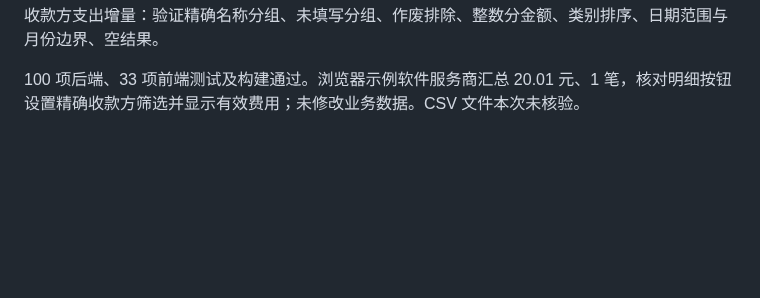
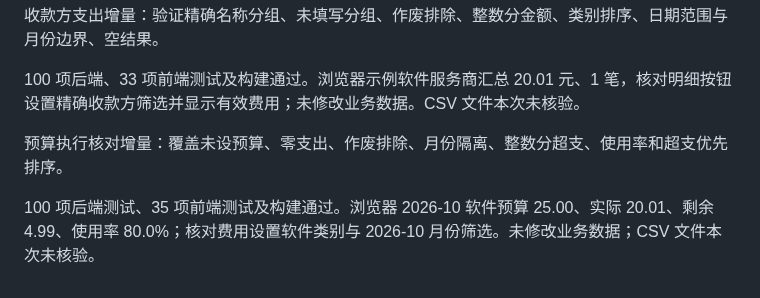
Before and after one commit to Zzianaaa/datalens, a Markdown page: VALIDATION.md, the part around the change. Drawn GitHub-style; blank space fills up the shorter version.

Commit message:
Review monthly budget execution and inspect expenses: VALIDATION.md

```diff
--- a/VALIDATION.md
+++ b/VALIDATION.md
@@ -67,3 +67,7 @@
 收款方支出增量：验证精确名称分组、未填写分组、作废排除、整数分金额、类别排序、日期范围与月份边界、空结果。
 
 100 项后端、33 项前端测试及构建通过。浏览器示例软件服务商汇总 20.01 元、1 笔，核对明细按钮设置精确收款方筛选并显示有效费用；未修改业务数据。CSV 文件本次未核验。
+
+预算执行核对增量：覆盖未设预算、零支出、作废排除、月份隔离、整数分超支、使用率和超支优先排序。
+
+100 项后端测试、35 项前端测试及构建通过。浏览器 2026-10 软件预算 25.00、实际 20.01、剩余 4.99、使用率 80.0%；核对费用设置软件类别与 2026-10 月份筛选。未修改业务数据；CSV 文件本次未核验。
```
